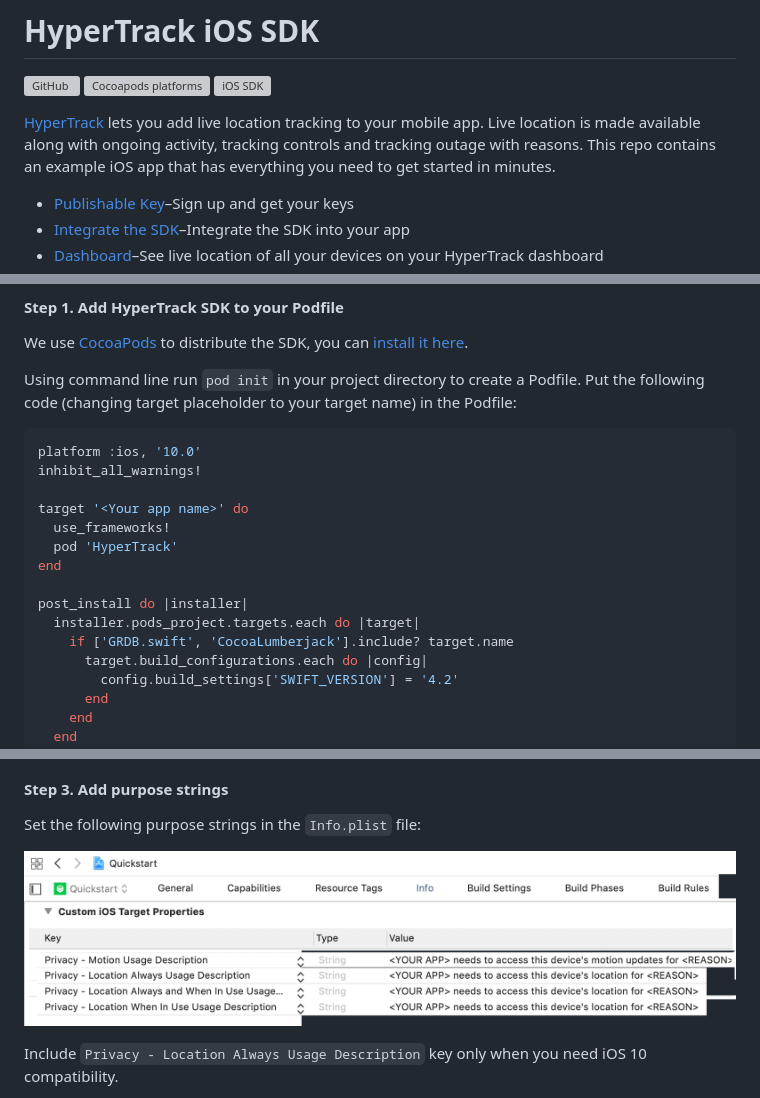
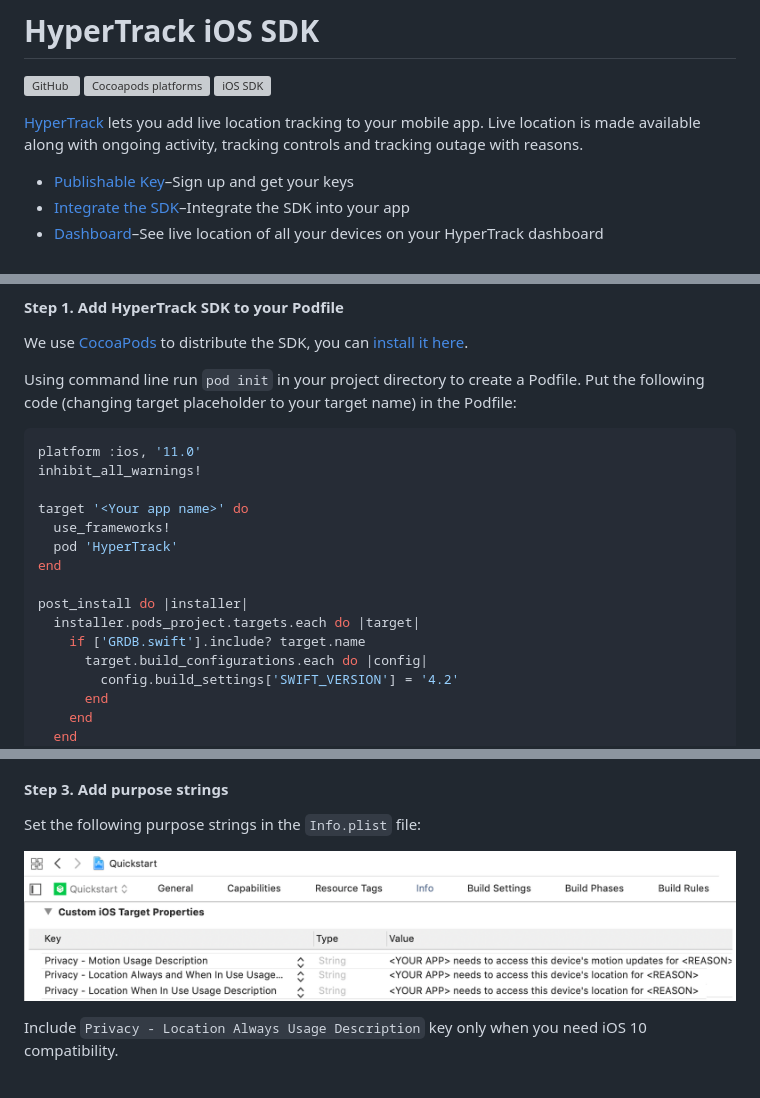
Before and after one commit to hypertrack/sdk-ios, a Markdown page: README.md, 3 parts joined by grey strips. Drawn GitHub-style; pictures changed too: Images/Always_Authorization.png; grey boxes are pictures that could not be loaded.

Commit message:
Release 3.6.0

````diff
--- a/README.md
+++ b/README.md
@@ -4,7 +4,7 @@
 ![Cocoapods platforms](https://img.shields.io/cocoapods/p/HyperTrack.svg)
 ![iOS SDK](https://img.shields.io/cocoapods/v/HyperTrack)
 
-[HyperTrack](https://www.hypertrack.com) lets you add live location tracking to your mobile app. Live location is made available along with ongoing activity, tracking controls and tracking outage with reasons. This repo contains an example iOS app that has everything you need to get started in minutes.
+[HyperTrack](https://www.hypertrack.com) lets you add live location tracking to your mobile app. Live location is made available along with ongoing activity, tracking controls and tracking outage with reasons.
 
 * [Publishable Key](#publishable-key)–Sign up and get your keys
 * [Integrate the SDK](#integrate-the-sdk)–Integrate the SDK into your app
@@ -48,7 +48,7 @@ We use [CocoaPods](https://cocoapods.org) to distribute the SDK, you can [instal
 Using command line run `pod init` in your project directory to create a Podfile. Put the following code (changing target placeholder to your target name) in the Podfile:
 
 ```ruby
-platform :ios, '10.0'
+platform :ios, '11.0'
 inhibit_all_warnings!
 
 target '<Your app name>' do
@@ -58,7 +58,7 @@ end
 
 post_install do |installer|
   installer.pods_project.targets.each do |target|
-    if ['GRDB.swift', 'CocoaLumberjack'].include? target.name
+    if ['GRDB.swift'].include? target.name
       target.build_configurations.each do |config|
         config.build_settings['SWIFT_VERSION'] = '4.2'
       end
````
Also changed, not shown: other parts of README.md (+1 -1 lines), 1 other file.
